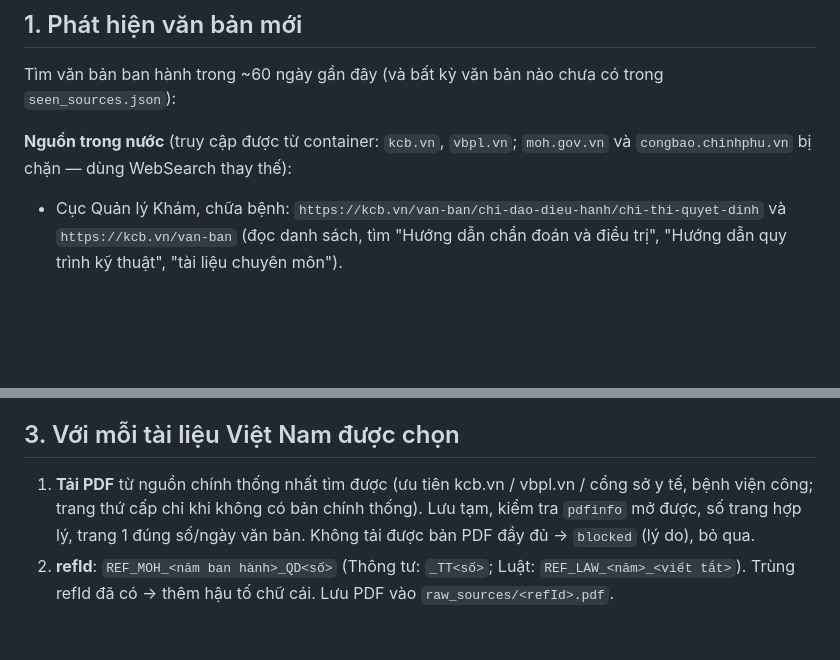
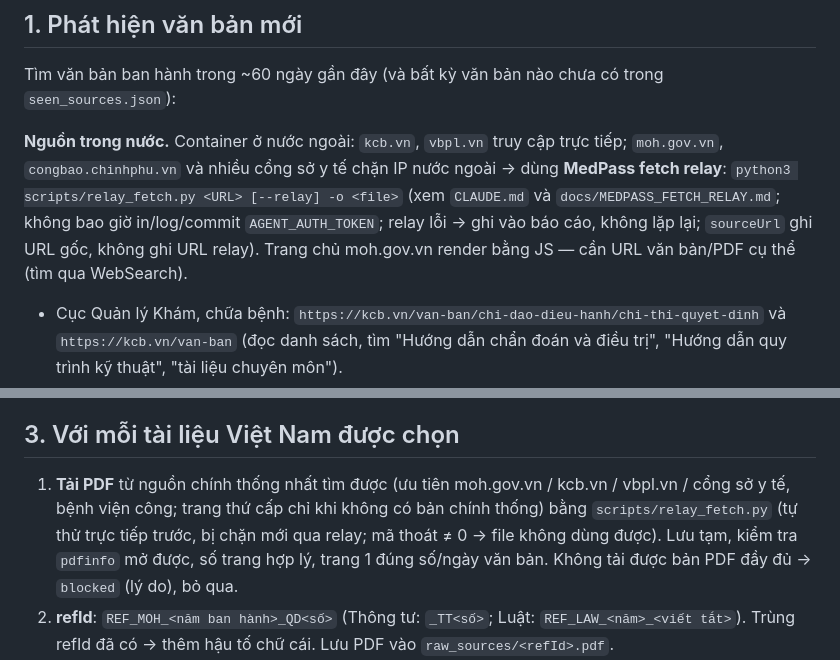
Before and after one commit to MedPassVN/vn-medical-reference-library, a Markdown page: .claude/routines/daily-update.md, 2 parts joined by grey strips. GitHub-like rendering; blank space fills up the shorter version.

Commit message:
feat(routine): dùng MedPass fetch relay cho moh.gov.vn và cổng chặn IP nước ngoài
Co-Authored-By: Claude Opus 5.5 <noreply@anthropic.com>
Claude-Session: https://claude.ai/code/session_012hqyrKfpTF9BK5398u1QNA

```diff
--- a/.claude/routines/daily-update.md
+++ b/.claude/routines/daily-update.md
@@ -21,7 +21,7 @@ Nếu validator hoặc mermaid đang đỏ trên `main` từ trước → ghi v
 ## 1. Phát hiện văn bản mới
 Tìm văn bản ban hành trong ~60 ngày gần đây (và bất kỳ văn bản nào chưa có trong `seen_sources.json`):
 
-**Nguồn trong nước** (truy cập được từ container: `kcb.vn`, `vbpl.vn`; `moh.gov.vn` và `congbao.chinhphu.vn` bị chặn — dùng WebSearch thay thế):
+**Nguồn trong nước.** Container ở nước ngoài: `kcb.vn`, `vbpl.vn` truy cập trực tiếp; `moh.gov.vn`, `congbao.chinhphu.vn` và nhiều cổng sở y tế chặn IP nước ngoài → dùng **MedPass fetch relay**: `python3 scripts/relay_fetch.py <URL> [--relay] -o <file>` (xem `CLAUDE.md` và `docs/MEDPASS_FETCH_RELAY.md`; không bao giờ in/log/commit `AGENT_AUTH_TOKEN`; relay lỗi → ghi vào báo cáo, không lặp lại; `sourceUrl` ghi URL gốc, không ghi URL relay). Trang chủ moh.gov.vn render bằng JS — cần URL văn bản/PDF cụ thể (tìm qua WebSearch).
 - Cục Quản lý Khám, chữa bệnh: `https://kcb.vn/van-ban/chi-dao-dieu-hanh/chi-thi-quyet-dinh` và `https://kcb.vn/van-ban` (đọc danh sách, tìm "Hướng dẫn chẩn đoán và điều trị", "Hướng dẫn quy trình kỹ thuật", "tài liệu chuyên môn").
 - WebSearch (mode "standard", tiếng Việt), ví dụ: `"QĐ-BYT" 2026 "Hướng dẫn chẩn đoán và điều trị"`, `Bộ Y tế ban hành hướng dẫn chẩn đoán điều trị tháng <MM>/<YYYY>`, `"tài liệu chuyên môn" Bộ Y tế <tháng> <năm>`.
 - Thông tư chuyên môn của Bộ Y tế, luật y tế mới (Quốc hội).
@@ -38,7 +38,7 @@ Tìm văn bản ban hành trong ~60 ngày gần đây (và bất kỳ văn bản
 - Không có gì mới → **không commit**, kết thúc với báo cáo 1 dòng "Không có văn bản mới".
 
 ## 3. Với mỗi tài liệu Việt Nam được chọn
-1. **Tải PDF** từ nguồn chính thống nhất tìm được (ưu tiên kcb.vn / vbpl.vn / cổng sở y tế, bệnh viện công; trang thứ cấp chỉ khi không có bản chính thống). Lưu tạm, kiểm tra `pdfinfo` mở được, số trang hợp lý, trang 1 đúng số/ngày văn bản. Không tải được bản PDF đầy đủ → `blocked` (lý do), bỏ qua.
+1. **Tải PDF** từ nguồn chính thống nhất tìm được (ưu tiên moh.gov.vn / kcb.vn / vbpl.vn / cổng sở y tế, bệnh viện công; trang thứ cấp chỉ khi không có bản chính thống) bằng `scripts/relay_fetch.py` (tự thử trực tiếp trước, bị chặn mới qua relay; mã thoát ≠ 0 → file không dùng được). Lưu tạm, kiểm tra `pdfinfo` mở được, số trang hợp lý, trang 1 đúng số/ngày văn bản. Không tải được bản PDF đầy đủ → `blocked` (lý do), bỏ qua.
 2. **refId**: `REF_MOH_<năm ban hành>_QD<số>` (Thông tư: `_TT<số>`; Luật: `REF_LAW_<năm>_<viết tắt>`). Trùng refId đã có → thêm hậu tố chữ cái. Lưu PDF vào `raw_sources/<refId>.pdf`.
 3. **Chuyển đổi** → `markdown_docs/<refId>.md`: giao cho **subagent `general-purpose`**, prompt yêu cầu đọc và tuân thủ tuyệt đối `.claude/routines/conversion-rules.md`, đọc 100% trang PDF bằng ảnh, dựng mọi bảng/lưu đồ/phụ lục. Tài liệu lớn có thể chia nhiều subagent theo dải trang ghi vào các file tạm rồi ghép — mỗi subagent một file riêng.
 4. **Kiểm tra độc lập**: giao cho **subagent `ref-doc-fidelity-checker`** (chỉ đọc) rà soát đầy đủ theo quy trình của agent: đọc 100% trang; bảng số liệu dày phải **chép độc lập từ ảnh rồi so tự động**; mọi lưu đồ so từng node/mũi tên. Yêu cầu trả về verdict + số lỗi 🔴/🟠/🟡/⚪ + danh sách lỗi (dòng MD, trang PDF).
```
